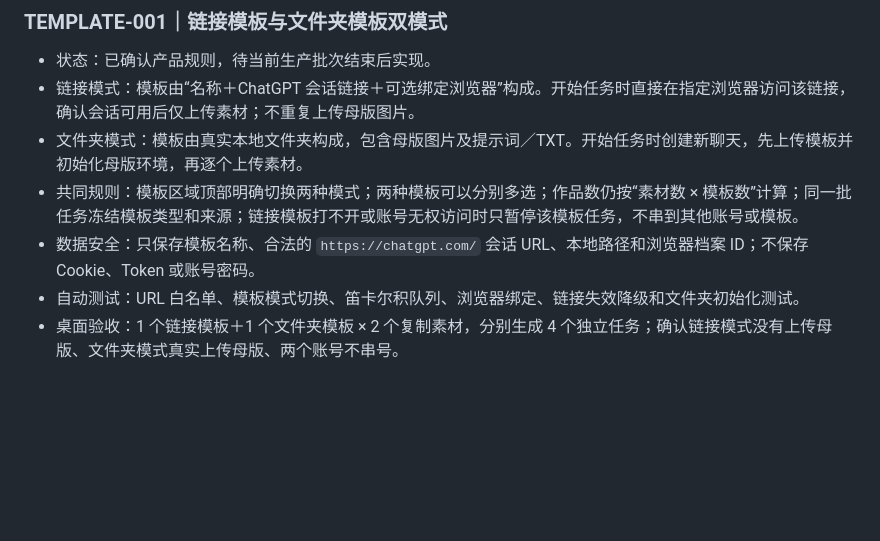
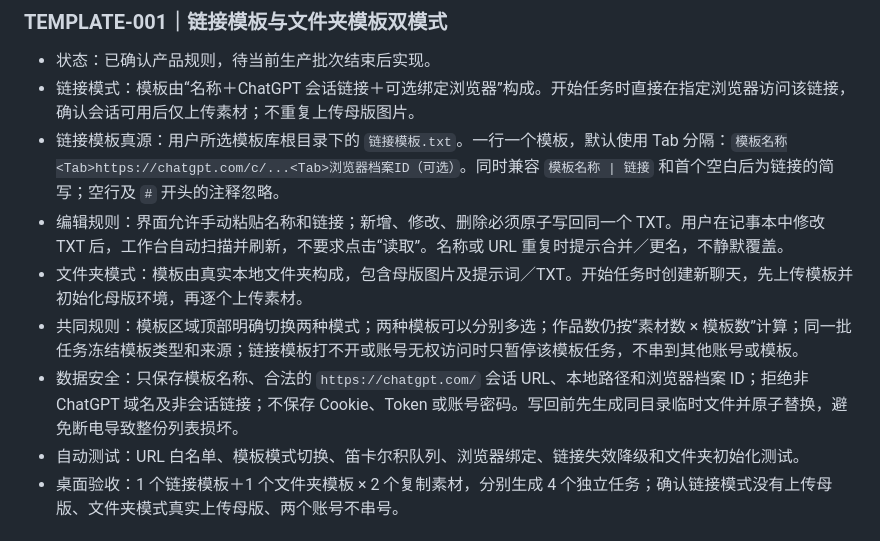
Before and after one commit to zwmopen/teambuilding-workflow-dashboard, a Markdown page: docs/REGRESSION-CHECKLIST.md, the part around the change. GitHub-like rendering; blank space fills up the shorter version.

Commit message:
docs: define TXT-backed linked templates

```diff
--- a/docs/REGRESSION-CHECKLIST.md
+++ b/docs/REGRESSION-CHECKLIST.md
@@ -99,9 +99,11 @@
 
 - 状态：已确认产品规则，待当前生产批次结束后实现。
 - 链接模式：模板由“名称＋ChatGPT 会话链接＋可选绑定浏览器”构成。开始任务时直接在指定浏览器访问该链接，确认会话可用后仅上传素材；不重复上传母版图片。
+- 链接模板真源：用户所选模板库根目录下的 `链接模板.txt`。一行一个模板，默认使用 Tab 分隔：`模板名称<Tab>https://chatgpt.com/c/...<Tab>浏览器档案ID（可选）`。同时兼容 `模板名称 | 链接` 和首个空白后为链接的简写；空行及 `#` 开头的注释忽略。
+- 编辑规则：界面允许手动粘贴名称和链接；新增、修改、删除必须原子写回同一个 TXT。用户在记事本中修改 TXT 后，工作台自动扫描并刷新，不要求点击“读取”。名称或 URL 重复时提示合并／更名，不静默覆盖。
 - 文件夹模式：模板由真实本地文件夹构成，包含母版图片及提示词／TXT。开始任务时创建新聊天，先上传模板并初始化母版环境，再逐个上传素材。
 - 共同规则：模板区域顶部明确切换两种模式；两种模板可以分别多选；作品数仍按“素材数 × 模板数”计算；同一批任务冻结模板类型和来源；链接模板打不开或账号无权访问时只暂停该模板任务，不串到其他账号或模板。
-- 数据安全：只保存模板名称、合法的 `https://chatgpt.com/` 会话 URL、本地路径和浏览器档案 ID；不保存 Cookie、Token 或账号密码。
+- 数据安全：只保存模板名称、合法的 `https://chatgpt.com/` 会话 URL、本地路径和浏览器档案 ID；拒绝非 ChatGPT 域名及非会话链接；不保存 Cookie、Token 或账号密码。写回前先生成同目录临时文件并原子替换，避免断电导致整份列表损坏。
 - 自动测试：URL 白名单、模板模式切换、笛卡尔积队列、浏览器绑定、链接失效降级和文件夹初始化测试。
 - 桌面验收：1 个链接模板＋1 个文件夹模板 × 2 个复制素材，分别生成 4 个独立任务；确认链接模式没有上传母版、文件夹模式真实上传母版、两个账号不串号。
 
```
Also changed, not shown: docs/HANDOFF.md (+1 -1 lines).
